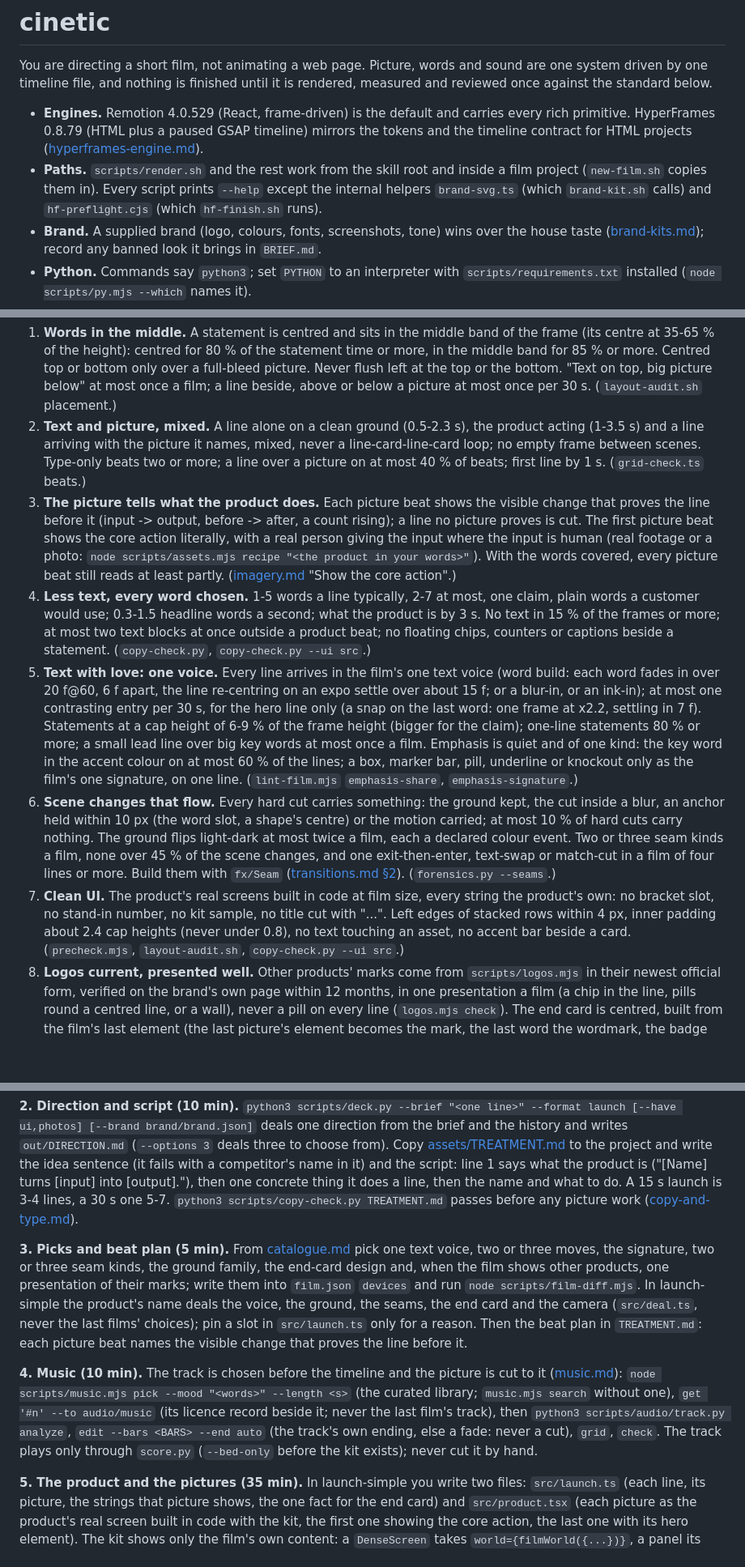
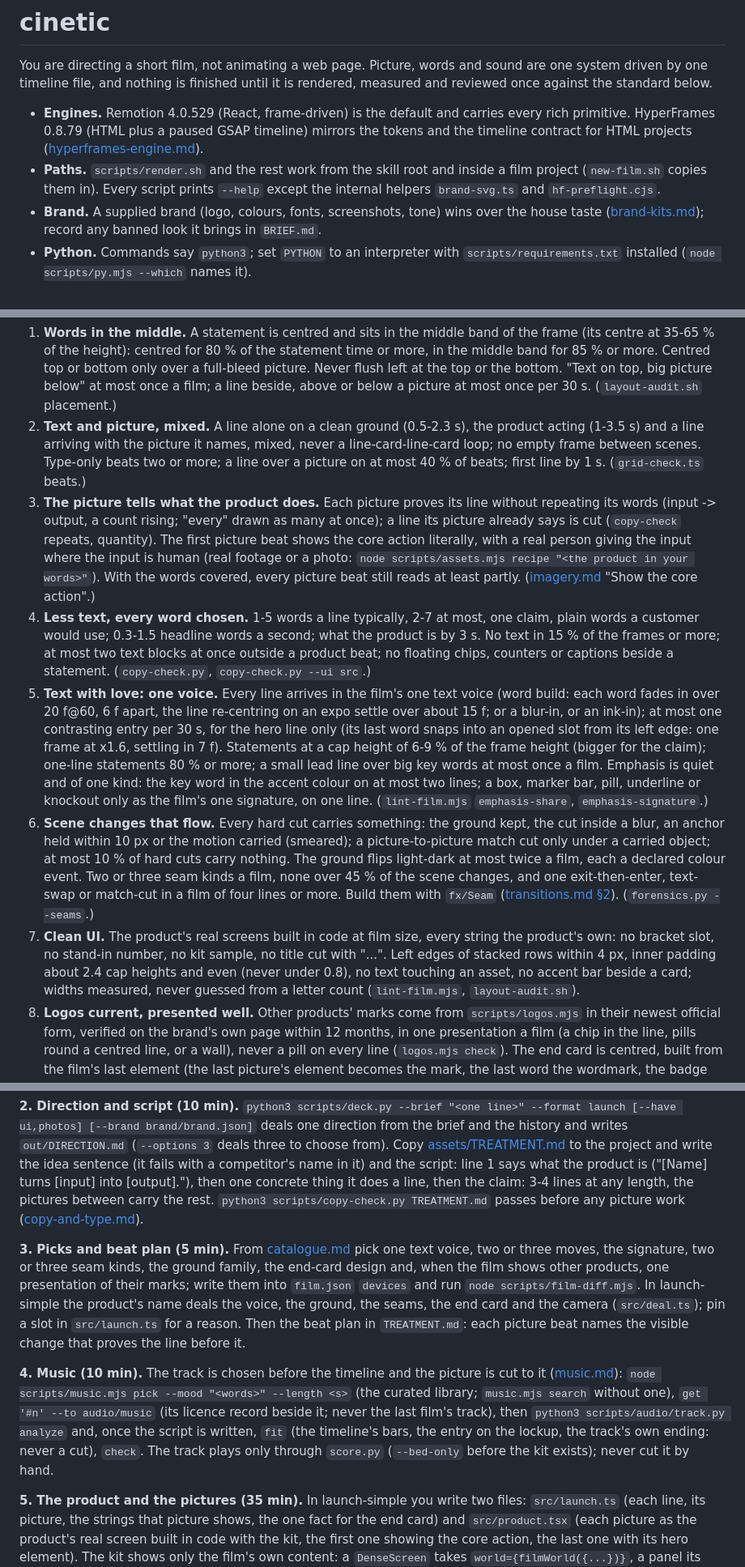
Before and after one commit to Leonxlnx/cinetic, a Markdown page: skills/cinetic/SKILL.md, 3 parts joined by grey strips. Shown at 81% size. Rendered like a GitHub page; blank space fills up the shorter version.

Commit message:
SKILL.md, checks, director: pictures carry what lines repeat, three or four lines, a carried match cut, measured UI
Standard 3: a picture proves its line without repeating its words, every drawn as many; standard 5: the hero word snaps from its left edge at x1.6 into an opened slot, key words on at most two lines; standard 6: velocity carried with smear, a picture-to-picture match cut only under a carried object; standard 7: even padding, widths measured. Step 2: three or four lines at any length; step 4: track.py fit once the script is written. checks.md lists text-estimate, repeats and quantity; the director's checklist adds siblings on one baseline, a control that swaps its label in place, the lockup on one centre line to the last frame, marks bare beside a line, one value change a film and no hard edge in the ground's light.

Co-Authored-By: Claude Opus 5.5 <noreply@anthropic.com>

```diff
--- a/skills/cinetic/SKILL.md
+++ b/skills/cinetic/SKILL.md
@@ -14,7 +14,7 @@ timeline file, and nothing is finished until it is rendered, measured and review
   0.8.79 (HTML plus a paused GSAP timeline) mirrors the tokens and the timeline contract for HTML projects
   ([hyperframes-engine.md](references/hyperframes-engine.md)).
 - **Paths.** `scripts/render.sh` and the rest work from the skill root and inside a film project (`new-film.sh` copies them in).
-  Every script prints `--help` except the internal helpers `brand-svg.ts` (which `brand-kit.sh` calls) and `hf-preflight.cjs` (which `hf-finish.sh` runs).
+  Every script prints `--help` except the internal helpers `brand-svg.ts` and `hf-preflight.cjs`.
 - **Brand.** A supplied brand (logo, colours, fonts, screenshots, tone) wins over the house taste
   ([brand-kits.md](references/brand-kits.md)); record any banned look it brings in `BRIEF.md`.
 - **Python.** Commands say `python3`; set `PYTHON` to an interpreter with `scripts/requirements.txt` installed
@@ -32,8 +32,9 @@ These are the rules every film is held to, with their numbers. The gates named i
    and a line arriving with the picture it names, mixed, never a line-card-line-card loop; no empty frame between
    scenes. Type-only beats two or more; a line over a picture on at most 40 % of beats; first line by 1 s.
    (`grid-check.ts` beats.)
-3. **The picture tells what the product does.** Each picture beat shows the visible change that proves the line before
-   it (input -> output, before -> after, a count rising); a line no picture proves is cut. The first picture beat shows
+3. **The picture tells what the product does.** Each picture proves its line without repeating its words (input ->
+   output, a count rising; "every" drawn as many at once); a line its picture already says is cut (`copy-check`
+   repeats, quantity). The first picture beat shows
    the core action literally, with a real person giving the input where the input is human (real footage or a photo:
    `node scripts/assets.mjs recipe "<the product in your words>"`). With the words covered, every picture beat still
    reads at least partly. ([imagery.md](references/imagery.md) "Show the core action".)
@@ -43,20 +44,22 @@ These are the rules every film is held to, with their numbers. The gates named i
    (`copy-check.py`, `copy-check.py --ui src`.)
 5. **Text with love: one voice.** Every line arrives in the film's one text voice (word build: each word fades in over
    20 f@60, 6 f apart, the line re-centring on an expo settle over about 15 f; or a blur-in, or an ink-in); at most one
-   contrasting entry per 30 s, for the hero line only (a snap on the last word: one frame at x2.2, settling in 7 f).
+   contrasting entry per 30 s, for the hero line only (its last word snaps into an opened slot from its left edge: one
+   frame at x1.6, settling in 7 f).
    Statements at a cap height of 6-9 % of the frame height (bigger for the claim); one-line statements 80 % or more; a
    small lead line over big key words at most once a film. Emphasis is quiet and of one kind: the key word in the
-   accent colour on at most 60 % of the lines; a box, marker bar, pill, underline or knockout only as the film's one
+   accent colour on at most two lines; a box, marker bar, pill, underline or knockout only as the film's one
    signature, on one line. (`lint-film.mjs` `emphasis-share`, `emphasis-signature`.)
 6. **Scene changes that flow.** Every hard cut carries something: the ground kept, the cut inside a blur, an anchor
-   held within 10 px (the word slot, a shape's centre) or the motion carried; at most 10 % of hard cuts carry nothing.
+   held within 10 px or the motion carried (smeared); a picture-to-picture match cut only under a carried object; at
+   most 10 % of hard cuts carry nothing.
    The ground flips light-dark at most twice a film, each a declared colour event. Two or three seam kinds a film, none
    over 45 % of the scene changes, and one exit-then-enter, text-swap or match-cut in a film of four lines or more.
    Build them with `fx/Seam` ([transitions.md §2](references/transitions.md#2-recipes-at-60-fps)). (`forensics.py --seams`.)
 7. **Clean UI.** The product's real screens built in code at film size, every string the product's own: no bracket
    slot, no stand-in number, no kit sample, no title cut with "...". Left edges of stacked rows within 4 px, inner
-   padding about 2.4 cap heights (never under 0.8), no text touching an asset, no accent bar beside a card.
-   (`precheck.mjs`, `layout-audit.sh`, `copy-check.py --ui src`.)
+   padding about 2.4 cap heights and even (never under 0.8), no text touching an asset, no accent bar beside a card;
+   widths measured, never guessed from a letter count (`lint-film.mjs`, `layout-audit.sh`).
 8. **Logos current, presented well.** Other products' marks come from `scripts/logos.mjs` in their newest official
    form, verified on the brand's own page within 12 months, in one presentation a film (a chip in the line, pills round
    a centred line, or a wall), never a pill on every line (`logos.mjs check`). The end card is centred, built from the
@@ -116,22 +119,22 @@ shapes are in [templates.md](references/templates.md) (`--template none` keeps t
 [--brand brand/brand.json]` deals one direction from the brief and the history and writes `out/DIRECTION.md`
 (`--options 3` deals three to choose from). Copy [assets/TREATMENT.md](assets/TREATMENT.md) to the project and write
 the idea sentence (it fails with a competitor's name in it) and the script: line 1 says what the product is ("[Name]
-turns [input] into [output]."), then one concrete thing it does a line, then the name and what to do. A 15 s launch is
-3-4 lines, a 30 s one 5-7. `python3 scripts/copy-check.py TREATMENT.md` passes before any picture work
+turns [input] into [output]."), then one concrete thing it does a line, then the claim: 3-4 lines at any length, the
+pictures between carry the rest. `python3 scripts/copy-check.py TREATMENT.md` passes before any picture work
 ([copy-and-type.md](references/copy-and-type.md)).
 
 **3. Picks and beat plan (5 min).** From [catalogue.md](references/catalogue.md) pick one text voice, two or three moves,
 the signature, two or three seam kinds, the ground family, the end-card design and, when the film shows other products,
 one presentation of their marks; write them into `film.json` `devices` and run `node scripts/film-diff.mjs`. In
 launch-simple the product's name deals the voice, the ground, the seams, the end card and the camera
-(`src/deal.ts`, never the last films' choices); pin a slot in `src/launch.ts` only for a reason. Then the beat plan in
+(`src/deal.ts`); pin a slot in `src/launch.ts` for a reason. Then the beat plan in
 `TREATMENT.md`: each picture beat names the visible change that proves the line before it.
 
 **4. Music (10 min).** The track is chosen before the timeline and the picture is cut to it
 ([music.md](references/music.md)): `node scripts/music.mjs pick --mood "<words>" --length <s>` (the curated library;
 `music.mjs search` without one), `get '#n' --to audio/music` (its licence record beside it; never the last film's
-track), then `python3 scripts/audio/track.py analyze`, `edit --bars <BARS> --end auto` (the track's own ending, else a
-fade: never a cut), `grid`, `check`. The track plays only through `score.py` (`--bed-only` before the kit exists);
+track), then `python3 scripts/audio/track.py analyze` and, once the script is written, `fit` (the timeline's bars,
+the entry on the lockup, the track's own ending: never a cut), `check`. The track plays only through `score.py` (`--bed-only` before the kit exists);
 never cut it by hand.
 
 **5. The product and the pictures (35 min).** In launch-simple you write two files: `src/launch.ts` (each line, its
```
Also changed, not shown: other parts of skills/cinetic/SKILL.md (+5 -5 lines), 2 other files.
